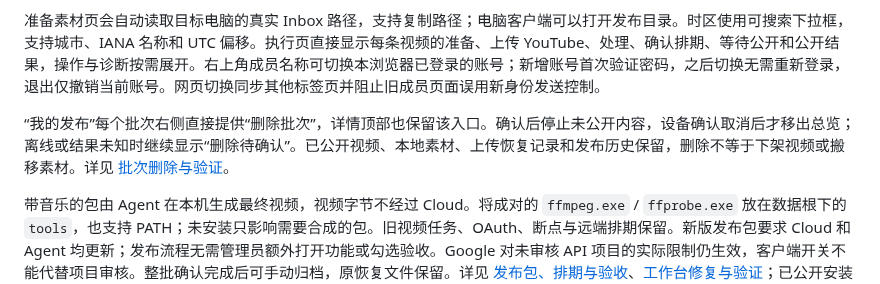
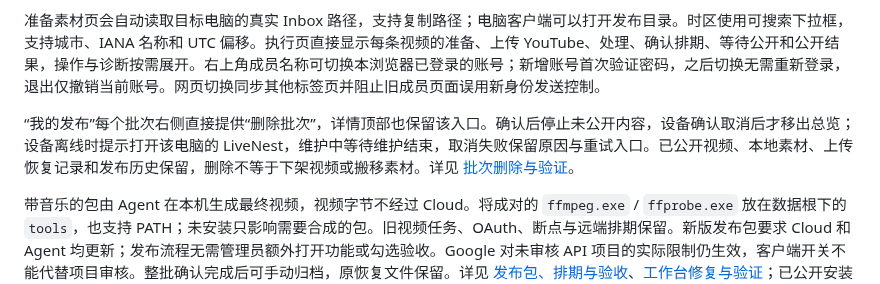
Before and after one commit to Doris619619/LivePilot-v2, a Markdown page: README.md, the part around the change. GitHub-like rendering.

```diff
--- a/README.md
+++ b/README.md
@@ -70,7 +70,7 @@ Windows App 只接受客户账号，通过云端验证。退出界面不停止
 
 准备素材页会自动读取目标电脑的真实 Inbox 路径，支持复制路径；电脑客户端可以打开发布目录。时区使用可搜索下拉框，支持城市、IANA 名称和 UTC 偏移。执行页直接显示每条视频的准备、上传 YouTube、处理、确认排期、等待公开和公开结果，操作与诊断按需展开。右上角成员名称可切换本浏览器已登录的账号；新增账号首次验证密码，之后切换无需重新登录，退出仅撤销当前账号。网页切换同步其他标签页并阻止旧成员页面误用新身份发送控制。
 
-“我的发布”每个批次右侧直接提供“删除批次”，详情顶部也保留该入口。确认后停止未公开内容，设备确认取消后才移出总览；离线或结果未知时继续显示“删除待确认”。已公开视频、本地素材、上传恢复记录和发布历史保留，删除不等于下架视频或搬移素材。详见 [批次删除与验证](docs/发布批次删除.md)。
+“我的发布”每个批次右侧直接提供“删除批次”，详情顶部也保留该入口。确认后停止未公开内容，设备确认取消后才移出总览；设备离线时提示打开该电脑的 LiveNest，维护中等待维护结束，取消失败保留原因与重试入口。已公开视频、本地素材、上传恢复记录和发布历史保留，删除不等于下架视频或搬移素材。详见 [批次删除与验证](docs/发布批次删除.md)。
 
 带音乐的包由 Agent 在本机生成最终视频，视频字节不经过 Cloud。将成对的 `ffmpeg.exe` / `ffprobe.exe` 放在数据根下的 `tools`，也支持 PATH；未安装只影响需要合成的包。旧视频任务、OAuth、断点与远端排期保留。新版发布包要求 Cloud 和 Agent 均更新；发布流程无需管理员额外打开功能或勾选验收。Google 对未审核 API 项目的实际限制仍生效，客户端开关不能代替项目审核。整批确认完成后可手动归档，原恢复文件保留。详见 [发布包、排期与验收](docs/YouTube普通视频发布.md)、[工作台修复与验证](docs/发布工作台易用性修复.md)；已公开安装器状态见 [0.1.11 记录](docs/desktop/0.1.11发布.md)。
 
```
Also changed, not shown: docs/发布批次删除.md (+11 -4 lines), docs/screenshots/publishing-removal/offline-detail-320.png (added), docs/screenshots/publishing-removal/offline-overview-1440.png (added), 11 other files.
